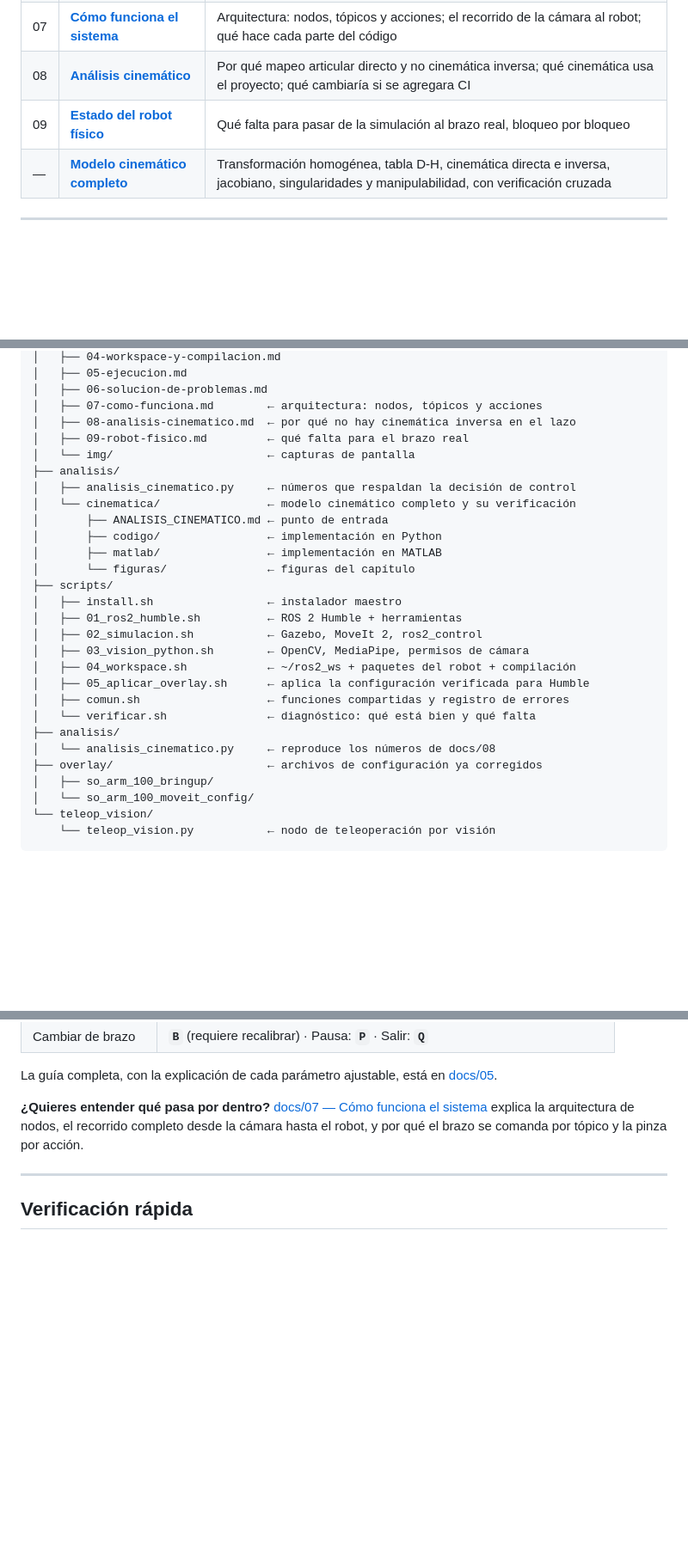
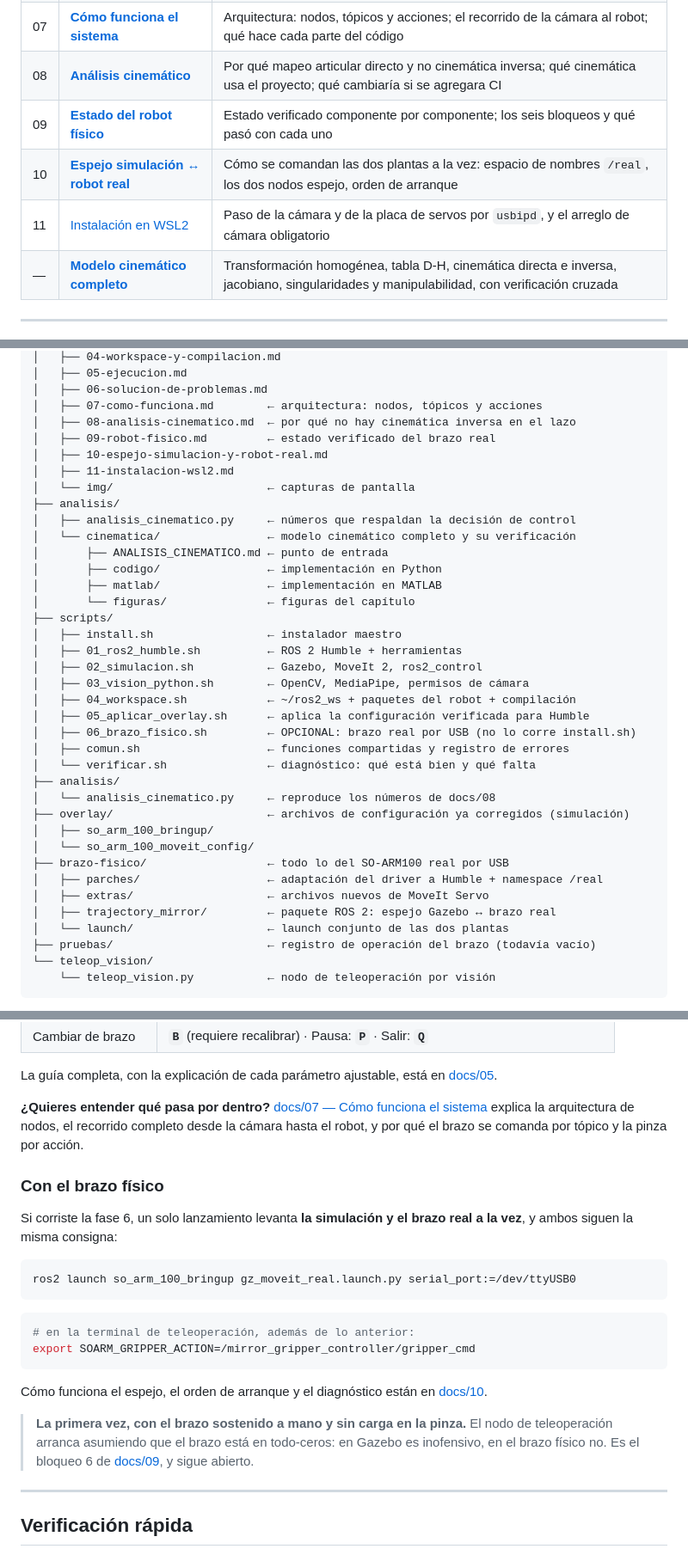
Before and after one commit to edangelux/so-arm100-teleop, a Markdown page: README.md, 3 parts joined by grey strips. Shown at 86% size. GitHub-like rendering; blank space fills up the shorter version.

Commit message:
Actualiza el README con el estado del brazo fisico
La ruta fisica deja de figurar como bloqueada y pasa a compilada y verificada
sobre Humble, con los dos bloqueos que siguen abiertos enunciados en el mismo
parrafo. Se agregan docs/10 y docs/11 al indice, la fase 6 a la instalacion
manual y una seccion de ejecucion con el brazo fisico.

````diff
--- a/README.md
+++ b/README.md
@@ -51,7 +56,9 @@ El script tarda entre 20 y 40 minutos según tu conexión. Al terminar, **cierra
 | 06 | [Solución de problemas](docs/06-solucion-de-problemas.md) | Todos los errores reales que aparecen y cómo se arreglan |
 | 07 | [**Cómo funciona el sistema**](docs/07-como-funciona.md) | Arquitectura: nodos, tópicos y acciones; el recorrido de la cámara al robot; qué hace cada parte del código |
 | 08 | [**Análisis cinemático**](docs/08-analisis-cinematico.md) | Por qué mapeo articular directo y no cinemática inversa; qué cinemática usa el proyecto; qué cambiaría si se agregara CI |
-| 09 | [**Estado del robot físico**](docs/09-robot-fisico.md) | Qué falta para pasar de la simulación al brazo real, bloqueo por bloqueo |
+| 09 | [**Estado del robot físico**](docs/09-robot-fisico.md) | Estado verificado componente por componente; los seis bloqueos y qué pasó con cada uno |
+| 10 | [**Espejo simulación ↔ robot real**](docs/10-espejo-simulacion-y-robot-real.md) | Cómo se comandan las dos plantas a la vez: espacio de nombres `/real`, los dos nodos espejo, orden de arranque |
+| 11 | [Instalación en WSL2](docs/11-instalacion-wsl2.md) | Paso de la cámara y de la placa de servos por `usbipd`, y el arreglo de cámara obligatorio |
 | — | [**Modelo cinemático completo**](analisis/cinematica/ANALISIS_CINEMATICO.md) | Transformación homogénea, tabla D-H, cinemática directa e inversa, jacobiano, singularidades y manipulabilidad, con verificación cruzada |
 
 ---
@@ -87,7 +94,9 @@ so-arm100-teleop/
 │   ├── 06-solucion-de-problemas.md
 │   ├── 07-como-funciona.md        ← arquitectura: nodos, tópicos y acciones
 │   ├── 08-analisis-cinematico.md  ← por qué no hay cinemática inversa en el lazo
-│   ├── 09-robot-fisico.md         ← qué falta para el brazo real
+│   ├── 09-robot-fisico.md         ← estado verificado del brazo real
+│   ├── 10-espejo-simulacion-y-robot-real.md
+│   ├── 11-instalacion-wsl2.md
 │   └── img/                       ← capturas de pantalla
 ├── analisis/
 │   ├── analisis_cinematico.py     ← números que respaldan la decisión de control
@@ -103,13 +112,20 @@ so-arm100-teleop/
 │   ├── 03_vision_python.sh        ← OpenCV, MediaPipe, permisos de cámara
 │   ├── 04_workspace.sh            ← ~/ros2_ws + paquetes del robot + compilación
 │   ├── 05_aplicar_overlay.sh      ← aplica la configuración verificada para Humble
+│   ├── 06_brazo_fisico.sh         ← OPCIONAL: brazo real por USB (no lo corre install.sh)
 │   ├── comun.sh                   ← funciones compartidas y registro de errores
 │   └── verificar.sh               ← diagnóstico: qué está bien y qué falta
 ├── analisis/
 │   └── analisis_cinematico.py     ← reproduce los números de docs/08
-├── overlay/                       ← archivos de configuración ya corregidos
+├── overlay/                       ← archivos de configuración ya corregidos (simulación)
 │   ├── so_arm_100_bringup/
 │   └── so_arm_100_moveit_config/
+├── brazo-fisico/                  ← todo lo del SO-ARM100 real por USB
+│   ├── parches/                   ← adaptación del driver a Humble + namespace /real
+│   ├── extras/                    ← archivos nuevos de MoveIt Servo
+│   ├── trajectory_mirror/         ← paquete ROS 2: espejo Gazebo ↔ brazo real
+│   └── launch/                    ← launch conjunto de las dos plantas
+├── pruebas/                       ← registro de operación del brazo (todavía vacío)
 └── teleop_vision/
     └── teleop_vision.py           ← nodo de teleoperación por visión
 ```
@@ -181,6 +203,23 @@ La guía completa, con la explicación de cada parámetro ajustable, está en [d
 
 **¿Quieres entender qué pasa por dentro?** [docs/07 — Cómo funciona el sistema](docs/07-como-funciona.md) explica la arquitectura de nodos, el recorrido completo desde la cámara hasta el robot, y por qué el brazo se comanda por tópico y la pinza por acción.
 
+### Con el brazo físico
+
+Si corriste la fase 6, un solo lanzamiento levanta **la simulación y el brazo real a la vez**, y ambos siguen la misma consigna:
+
+```bash
+ros2 launch so_arm_100_bringup gz_moveit_real.launch.py serial_port:=/dev/ttyUSB0
+```
+
+```bash
+# en la terminal de teleoperación, además de lo anterior:
+export SOARM_GRIPPER_ACTION=/mirror_gripper_controller/gripper_cmd
+```
+
+Cómo funciona el espejo, el orden de arranque y el diagnóstico están en [docs/10](docs/10-espejo-simulacion-y-robot-real.md).
+
+> **La primera vez, con el brazo sostenido a mano y sin carga en la pinza.** El nodo de teleoperación arranca asumiendo que el brazo está en todo-ceros: en Gazebo es inofensivo, en el brazo físico no. Es el bloqueo 6 de [docs/09](docs/09-robot-fisico.md), y sigue abierto.
+
 ---
 
 ## Verificación rápida
````
Also changed, not shown: other parts of README.md (+13 -2 lines).
